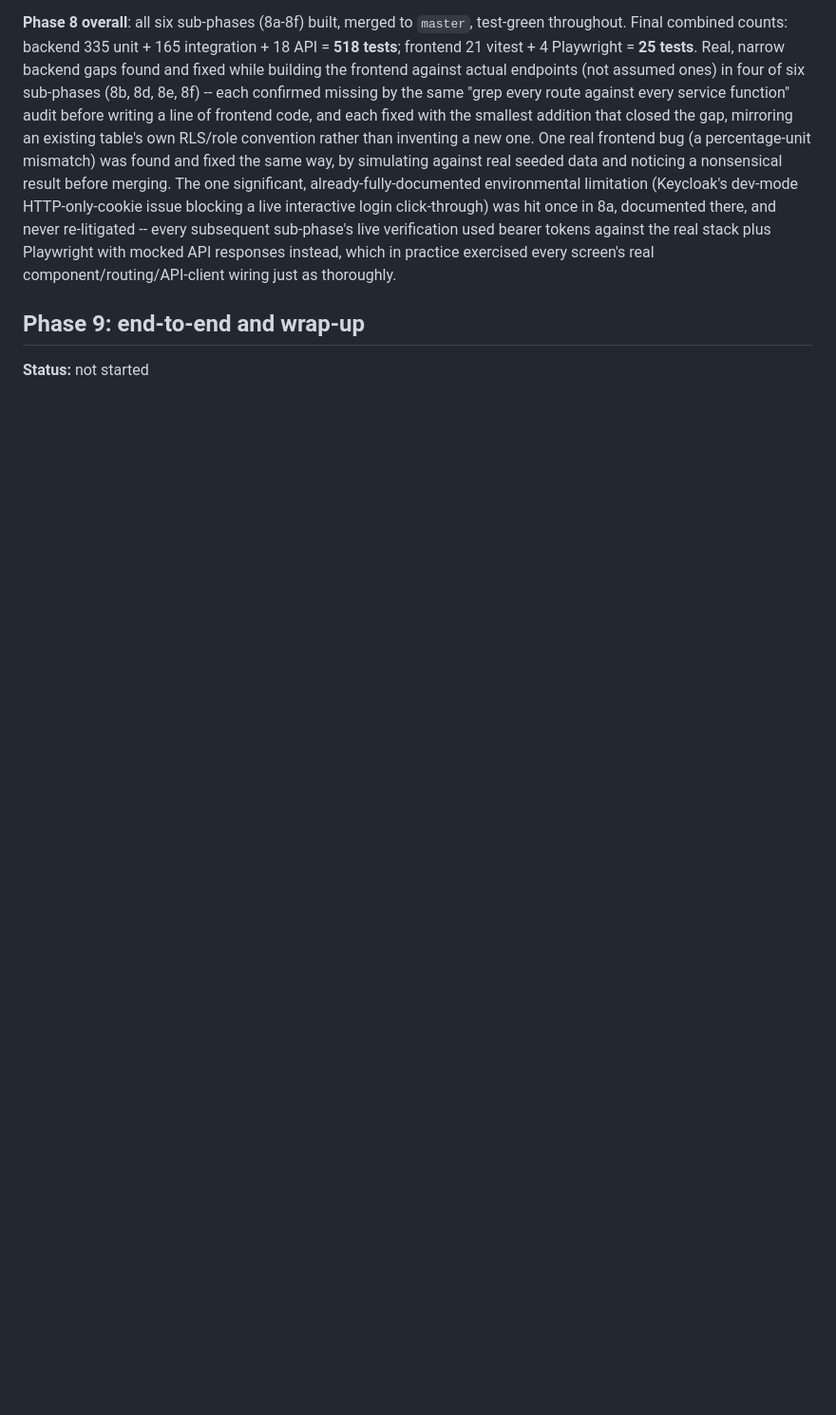
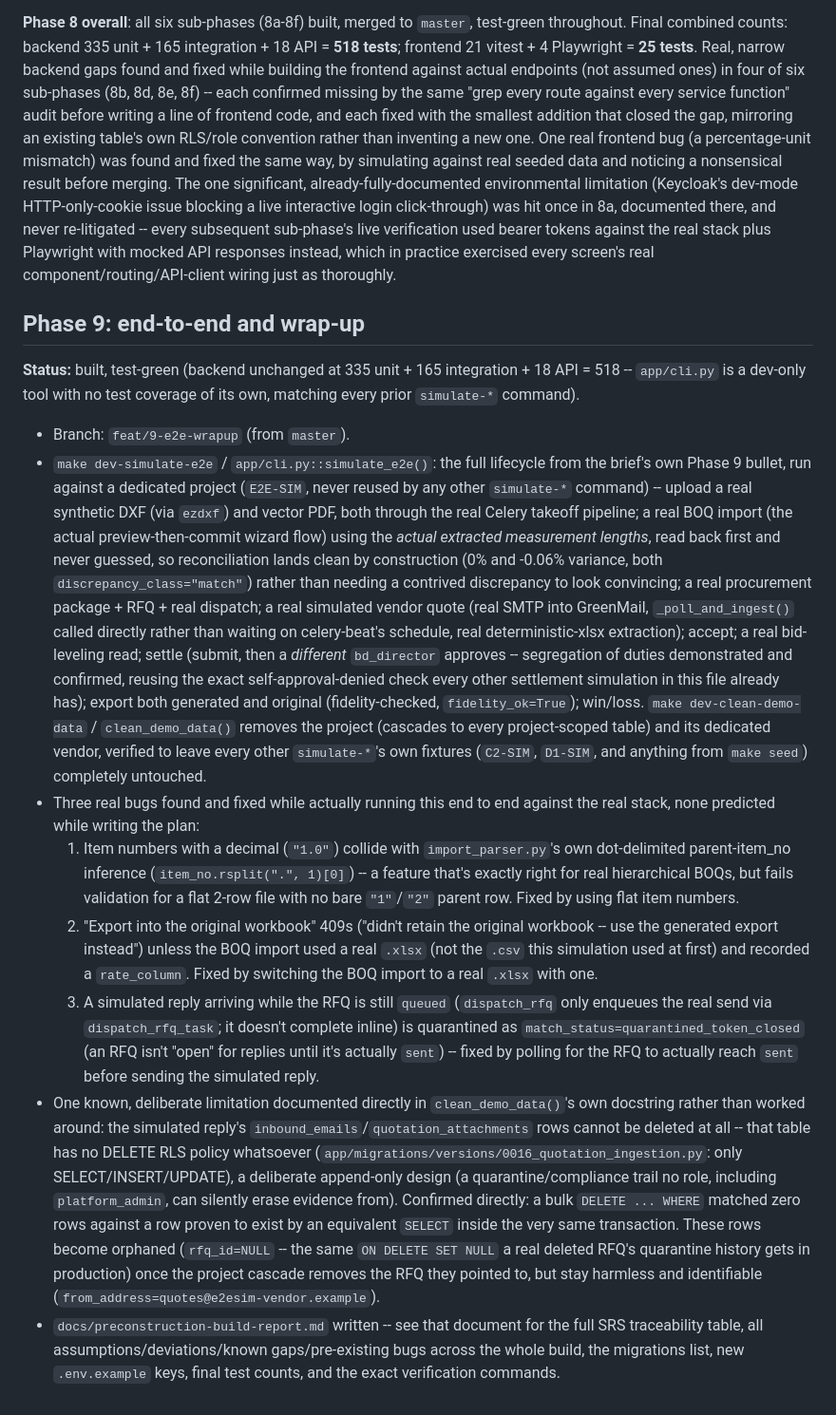
Before and after one commit to Lumo-Solutions/est, a Markdown page: docs/build-log.md, the part around the change. Shown at 95% size. Rendered like a GitHub page; blank space fills up the shorter version.

```diff
--- a/docs/build-log.md
+++ b/docs/build-log.md
@@ -421,4 +421,13 @@ phase that isn't `unit-green`.
 
 ## Phase 9: end-to-end and wrap-up
 
-**Status:** not started
+**Status:** built, test-green (backend unchanged at 335 unit + 165 integration + 18 API = 518 -- `app/cli.py` is a dev-only tool with no test coverage of its own, matching every prior `simulate-*` command).
+
+- Branch: `feat/9-e2e-wrapup` (from `master`).
+- `make dev-simulate-e2e` / `app/cli.py::simulate_e2e()`: the full lifecycle from the brief's own Phase 9 bullet, run against a dedicated project (`E2E-SIM`, never reused by any other `simulate-*` command) -- upload a real synthetic DXF (via `ezdxf`) and vector PDF, both through the real Celery takeoff pipeline; a real BOQ import (the actual preview-then-commit wizard flow) using the *actual extracted measurement lengths*, read back first and never guessed, so reconciliation lands clean by construction (0% and -0.06% variance, both `discrepancy_class="match"`) rather than needing a contrived discrepancy to look convincing; a real procurement package + RFQ + real dispatch; a real simulated vendor quote (real SMTP into GreenMail, `_poll_and_ingest()` called directly rather than waiting on celery-beat's schedule, real deterministic-xlsx extraction); accept; a real bid-leveling read; settle (submit, then a *different* `bd_director` approves -- segregation of duties demonstrated and confirmed, reusing the exact self-approval-denied check every other settlement simulation in this file already has); export both generated and original (fidelity-checked, `fidelity_ok=True`); win/loss. `make dev-clean-demo-data` / `clean_demo_data()` removes the project (cascades to every project-scoped table) and its dedicated vendor, verified to leave every other `simulate-*`'s own fixtures (`C2-SIM`, `D1-SIM`, and anything from `make seed`) completely untouched.
+- Three real bugs found and fixed while actually running this end to end against the real stack, none predicted while writing the plan:
+  1. Item numbers with a decimal (`"1.0"`) collide with `import_parser.py`'s own dot-delimited parent-item_no inference (`item_no.rsplit(".", 1)[0]`) -- a feature that's exactly right for real hierarchical BOQs, but fails validation for a flat 2-row file with no bare `"1"`/`"2"` parent row. Fixed by using flat item numbers.
+  2. "Export into the original workbook" 409s ("didn't retain the original workbook -- use the generated export instead") unless the BOQ import used a real `.xlsx` (not the `.csv` this simulation used at first) and recorded a `rate_column`. Fixed by switching the BOQ import to a real `.xlsx` with one.
+  3. A simulated reply arriving while the RFQ is still `queued` (`dispatch_rfq` only enqueues the real send via `dispatch_rfq_task`; it doesn't complete inline) is quarantined as `match_status=quarantined_token_closed` (an RFQ isn't "open" for replies until it's actually `sent`) -- fixed by polling for the RFQ to actually reach `sent` before sending the simulated reply.
+- One known, deliberate limitation documented directly in `clean_demo_data()`'s own docstring rather than worked around: the simulated reply's `inbound_emails`/`quotation_attachments` rows cannot be deleted at all -- that table has no DELETE RLS policy whatsoever (`app/migrations/versions/0016_quotation_ingestion.py`: only SELECT/INSERT/UPDATE), a deliberate append-only design (a quarantine/compliance trail no role, including `platform_admin`, can silently erase evidence from). Confirmed directly: a bulk `DELETE ... WHERE` matched zero rows against a row proven to exist by an equivalent `SELECT` inside the very same transaction. These rows become orphaned (`rfq_id=NULL` -- the same `ON DELETE SET NULL` a real deleted RFQ's quarantine history gets in production) once the project cascade removes the RFQ they pointed to, but stay harmless and identifiable (`from_address=quotes@e2esim-vendor.example`).
+- `docs/preconstruction-build-report.md` written -- see that document for the full SRS traceability table, all assumptions/deviations/known gaps/pre-existing bugs across the whole build, the migrations list, new `.env.example` keys, final test counts, and the exact verification commands.
```
Also changed, not shown: docs/preconstruction-build-report.md (added, +381 -0 lines).
